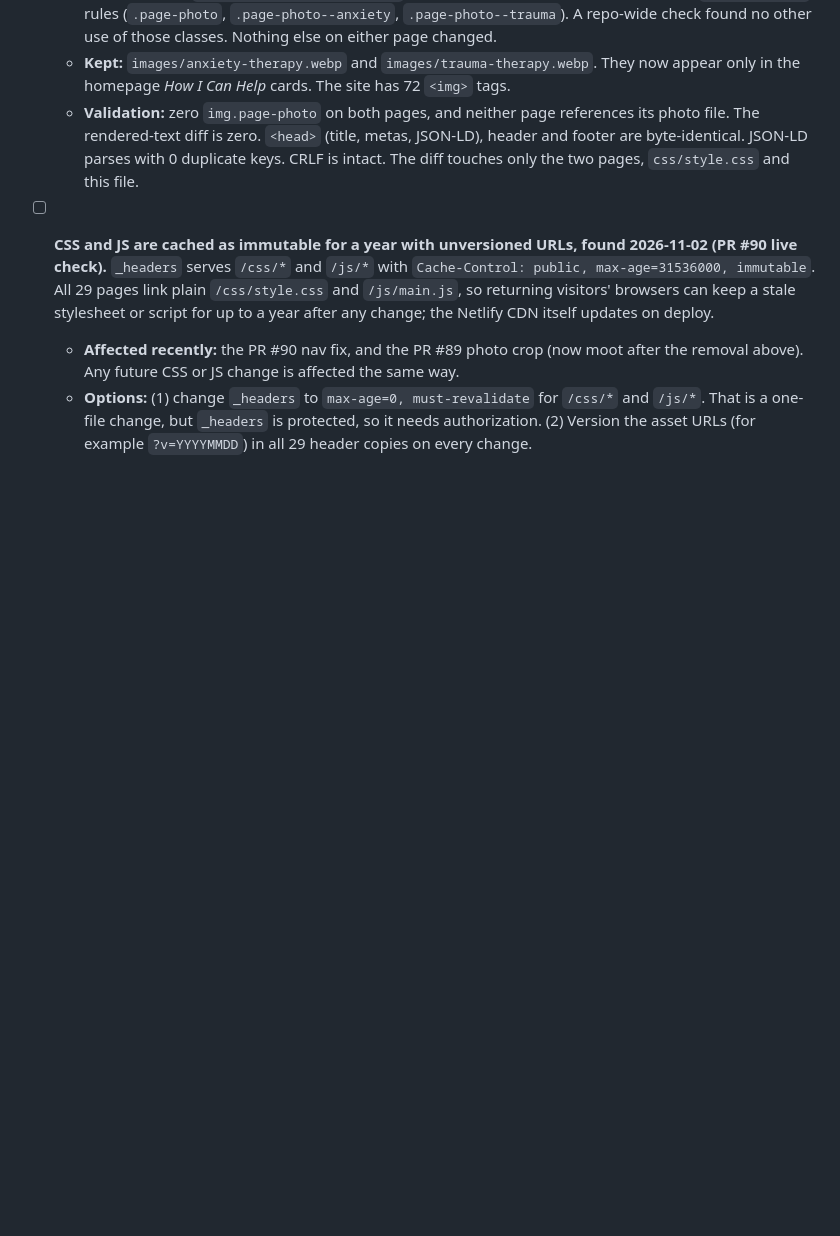
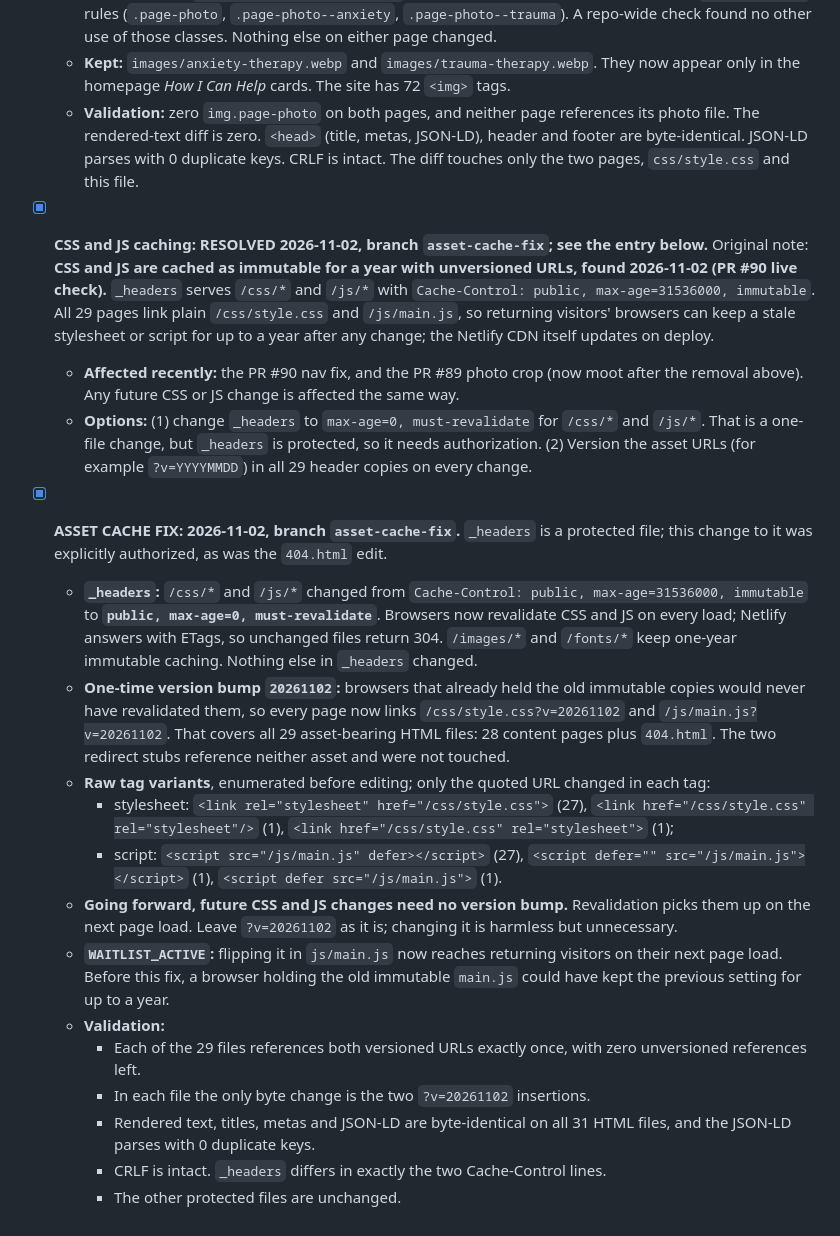
Before and after one commit to inner-world-counseling/inner-world-marketing, a Markdown page: docs/repo-audit.md, the part around the change. GitHub-like rendering; blank space fills up the shorter version.

Commit message:
docs/repo-audit.md: log the asset cache fix
Co-Authored-By: Claude Opus 5.5 <noreply@anthropic.com>

```diff
--- a/docs/repo-audit.md
+++ b/docs/repo-audit.md
@@ -577,6 +577,20 @@ The catch-all trailing-slash redirect rule was deliberately removed because Netl
   - **Removed:** one `<img class="page-photo …">` line per page, and the three now-unused `css/style.css` rules (`.page-photo`, `.page-photo--anxiety`, `.page-photo--trauma`). A repo-wide check found no other use of those classes. Nothing else on either page changed.
   - **Kept:** `images/anxiety-therapy.webp` and `images/trauma-therapy.webp`. They now appear only in the homepage *How I Can Help* cards. The site has 72 `<img>` tags.
   - **Validation:** zero `img.page-photo` on both pages, and neither page references its photo file. The rendered-text diff is zero. `<head>` (title, metas, JSON-LD), header and footer are byte-identical. JSON-LD parses with 0 duplicate keys. CRLF is intact. The diff touches only the two pages, `css/style.css` and this file.
-- [ ] **CSS and JS are cached as immutable for a year with unversioned URLs, found 2026-11-02 (PR #90 live check).** `_headers` serves `/css/*` and `/js/*` with `Cache-Control: public, max-age=31536000, immutable`. All 29 pages link plain `/css/style.css` and `/js/main.js`, so returning visitors' browsers can keep a stale stylesheet or script for up to a year after any change; the Netlify CDN itself updates on deploy.
+- [x] **CSS and JS caching: RESOLVED 2026-11-02, branch `asset-cache-fix`; see the entry below.** Original note: **CSS and JS are cached as immutable for a year with unversioned URLs, found 2026-11-02 (PR #90 live check).** `_headers` serves `/css/*` and `/js/*` with `Cache-Control: public, max-age=31536000, immutable`. All 29 pages link plain `/css/style.css` and `/js/main.js`, so returning visitors' browsers can keep a stale stylesheet or script for up to a year after any change; the Netlify CDN itself updates on deploy.
   - **Affected recently:** the PR #90 nav fix, and the PR #89 photo crop (now moot after the removal above). Any future CSS or JS change is affected the same way.
   - **Options:** (1) change `_headers` to `max-age=0, must-revalidate` for `/css/*` and `/js/*`. That is a one-file change, but `_headers` is protected, so it needs authorization. (2) Version the asset URLs (for example `?v=YYYYMMDD`) in all 29 header copies on every change.
+- [x] **ASSET CACHE FIX: 2026-11-02, branch `asset-cache-fix`.** `_headers` is a protected file; this change to it was explicitly authorized, as was the `404.html` edit.
+  - **`_headers`:** `/css/*` and `/js/*` changed from `Cache-Control: public, max-age=31536000, immutable` to **`public, max-age=0, must-revalidate`**. Browsers now revalidate CSS and JS on every load; Netlify answers with ETags, so unchanged files return 304. `/images/*` and `/fonts/*` keep one-year immutable caching. Nothing else in `_headers` changed.
+  - **One-time version bump `20261102`:** browsers that already held the old immutable copies would never have revalidated them, so every page now links `/css/style.css?v=20261102` and `/js/main.js?v=20261102`. That covers all 29 asset-bearing HTML files: 28 content pages plus `404.html`. The two redirect stubs reference neither asset and were not touched.
+  - **Raw tag variants**, enumerated before editing; only the quoted URL changed in each tag:
+    - stylesheet: `<link rel="stylesheet" href="/css/style.css">` (27), `<link href="/css/style.css" rel="stylesheet"/>` (1), `<link href="/css/style.css" rel="stylesheet">` (1);
+    - script: `<script src="/js/main.js" defer></script>` (27), `<script defer="" src="/js/main.js"></script>` (1), `<script defer src="/js/main.js">` (1).
+  - **Going forward, future CSS and JS changes need no version bump.** Revalidation picks them up on the next page load. Leave `?v=20261102` as it is; changing it is harmless but unnecessary.
+  - **`WAITLIST_ACTIVE`:** flipping it in `js/main.js` now reaches returning visitors on their next page load. Before this fix, a browser holding the old immutable `main.js` could have kept the previous setting for up to a year.
+  - **Validation:**
+    - Each of the 29 files references both versioned URLs exactly once, with zero unversioned references left.
+    - In each file the only byte change is the two `?v=20261102` insertions.
+    - Rendered text, titles, metas and JSON-LD are byte-identical on all 31 HTML files, and the JSON-LD parses with 0 duplicate keys.
+    - CRLF is intact. `_headers` differs in exactly the two Cache-Control lines.
+    - The other protected files are unchanged.
```
